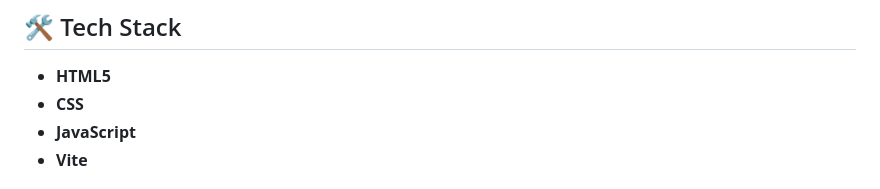
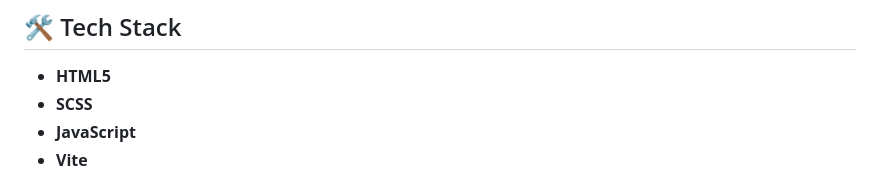
Before and after one commit to Kdudnik/interview-app, a Markdown page: README.md, the part around the change. GitHub-like rendering.

```diff
--- a/README.md
+++ b/README.md
@@ -22,7 +22,7 @@ The Interview App is a web application designed to streamline the interview proc
 ## 🛠️ Tech Stack
 
 - **HTML5**
-- **CSS**
+- **SCSS**
 - **JavaScript**
 - **Vite**
 
```
